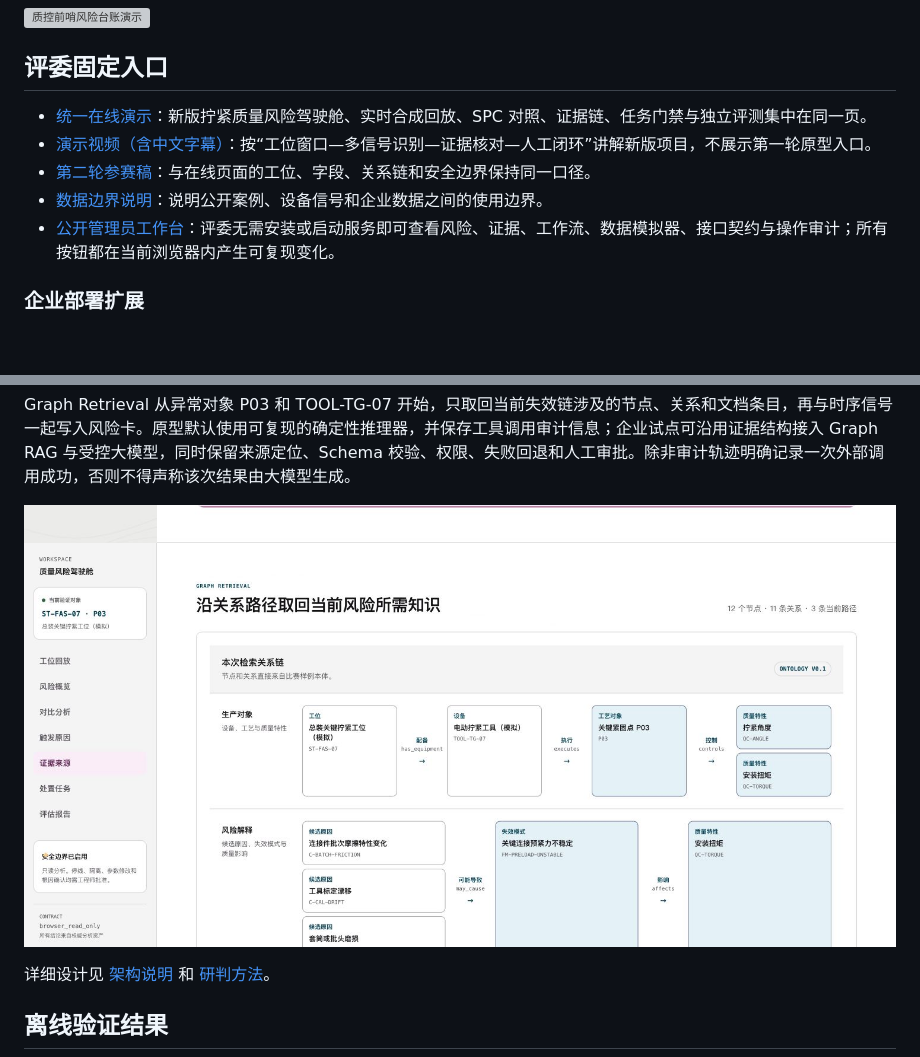
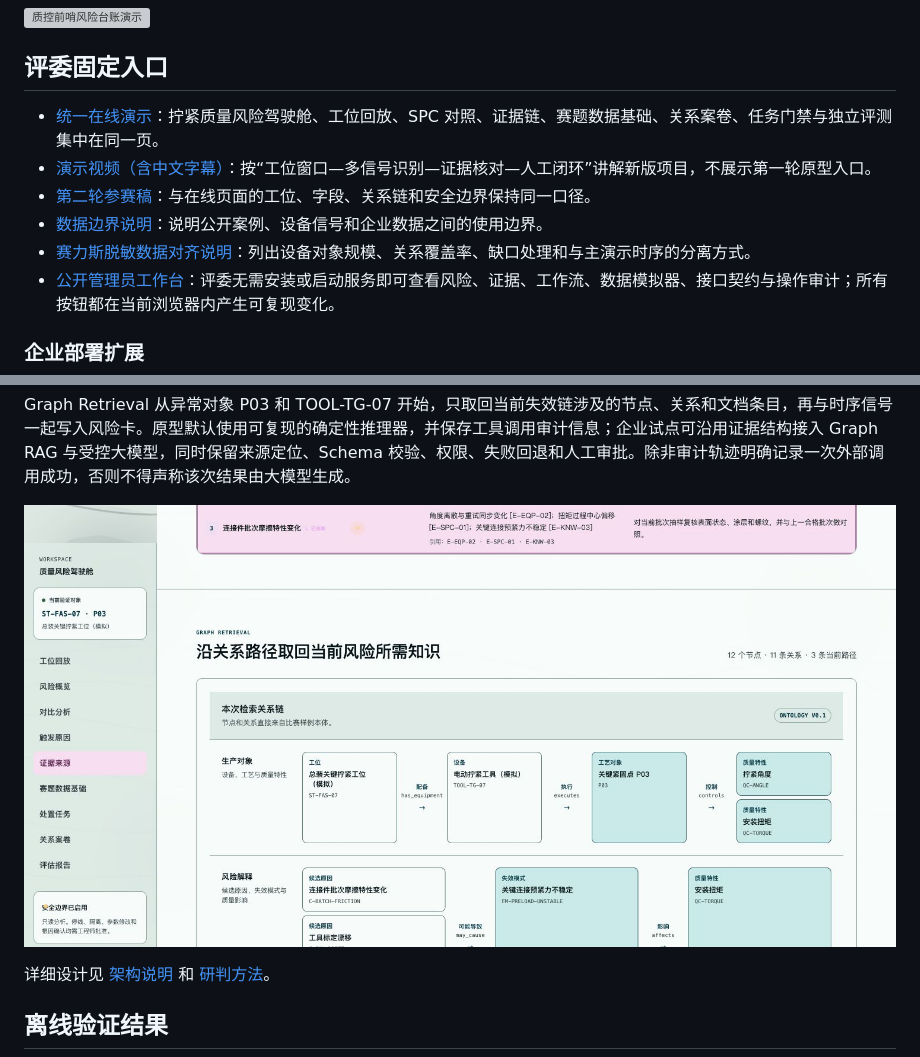
Before and after one commit to Gikemj/tightening-quality-guardian, a Markdown page: README.md, 2 parts joined by grey strips. Rendered like a GitHub page; pictures changed too: assets/knowledge-relationship-preview.png; blank space fills up the shorter version; grey boxes are pictures that could not be loaded.

Commit message:
Align round two demo with Seres data and final UI

```diff
--- a/README.md
+++ b/README.md
@@ -16,10 +16,11 @@
 
 ## 评委固定入口
 
-- [统一在线演示](https://gikemj.github.io/tightening-quality-guardian/round2.html)：新版拧紧质量风险驾驶舱、实时合成回放、SPC 对照、证据链、任务门禁与独立评测集中在同一页。
+- [统一在线演示](https://gikemj.github.io/tightening-quality-guardian/round2.html)：拧紧质量风险驾驶舱、工位回放、SPC 对照、证据链、赛题数据基础、关系案卷、任务门禁与独立评测集中在同一页。
 - [演示视频（含中文字幕）](https://gikemj.github.io/tightening-quality-guardian/video/quality-guardian-v2.mp4)：按“工位窗口—多信号识别—证据核对—人工闭环”讲解新版项目，不展示第一轮原型入口。
 - [第二轮参赛稿](docs/round2-submission.md)：与在线页面的工位、字段、关系链和安全边界保持同一口径。
 - [数据边界说明](docs/data-boundary-round2.html)：说明公开案例、设备信号和企业数据之间的使用边界。
+- [赛力斯脱敏数据对齐说明](docs/seres-data-alignment.md)：列出设备对象规模、关系覆盖率、缺口处理和与主演示时序的分离方式。
 - [公开管理员工作台](https://gikemj.github.io/tightening-quality-guardian/admin.html)：评委无需安装或启动服务即可查看风险、证据、工作流、数据模拟器、接口契约与操作审计；所有按钮都在当前浏览器内产生可复现变化。
 
 ### 企业部署扩展
```
Also changed, not shown: docs/seres-data-alignment.md (added, +38 -0 lines), 11 other files.
